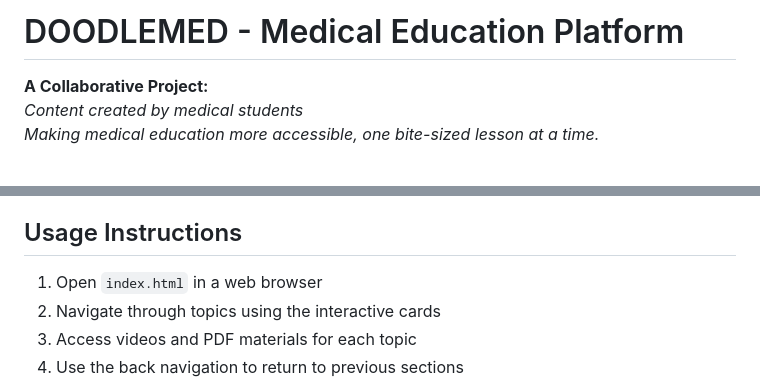
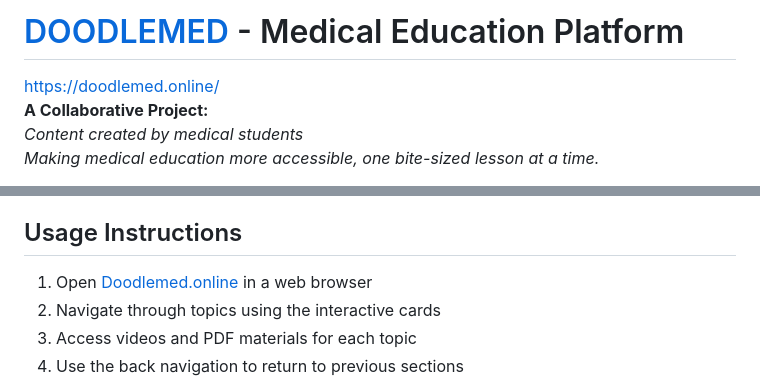
Before and after one commit to artemkuc44/doodlemed, a Markdown page: README.md, 2 parts joined by grey strips. Drawn GitHub-style.

Commit message:
Update README.md
added links

```diff
--- a/README.md
+++ b/README.md
@@ -1,5 +1,5 @@
-# DOODLEMED - Medical Education Platform
-
+# [DOODLEMED](https://doodlemed.online/) - Medical Education Platform
+https://doodlemed.online/ <br>
 **A Collaborative Project:**
 *Content created by medical students*
 *Making medical education more accessible, one bite-sized lesson at a time.*
@@ -83,7 +83,7 @@ This is a collaborative project between medical students and computer science st
 
 ## Usage Instructions
 
-1. Open `index.html` in a web browser
+1. Open [Doodlemed.online](https://doodlemed.online/) in a web browser
 2. Navigate through topics using the interactive cards
 3. Access videos and PDF materials for each topic
 4. Use the back navigation to return to previous sections
```
